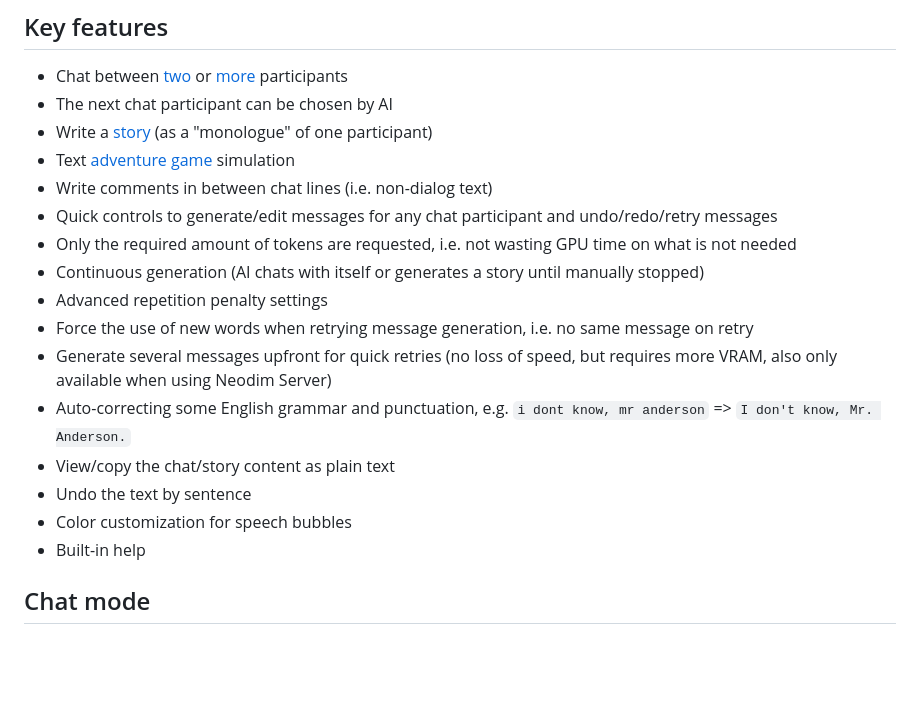
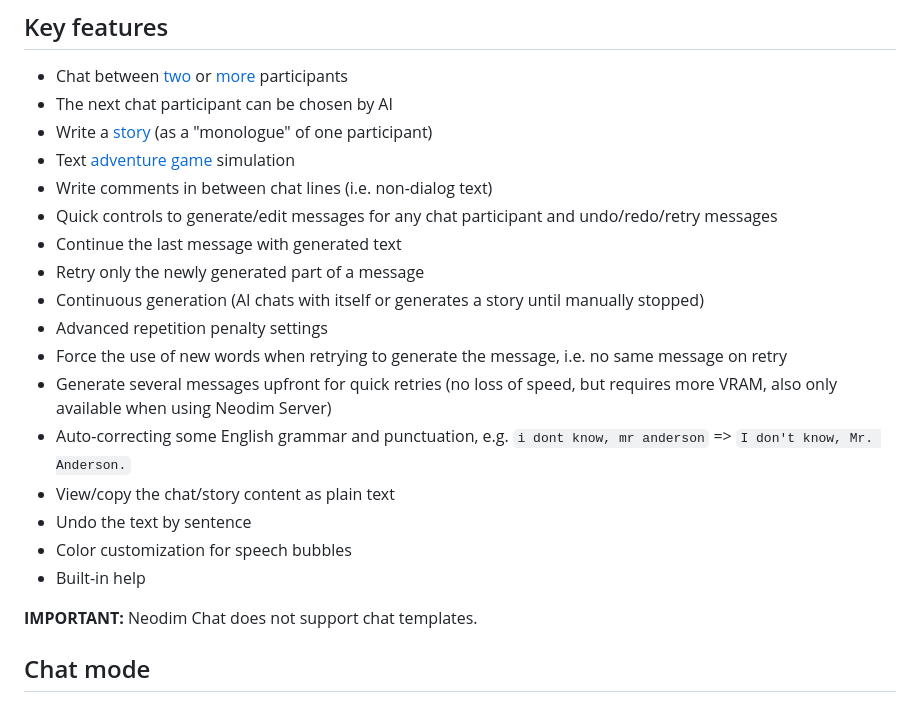
Before and after one commit to alkatrazstudio/neodim-chat, a Markdown page: README.md, the part around the change. Rendered like a GitHub page; blank space fills up the shorter version.

Commit message:
Update key features in README

```diff
--- a/README.md
+++ b/README.md
@@ -43,16 +43,19 @@ Here are the steps:
 * Text [adventure game](#adventure-mode) simulation
 * Write comments in between chat lines (i.e. non-dialog text)
 * Quick controls to generate/edit messages for any chat participant and undo/redo/retry messages
-* Only the required amount of tokens are requested, i.e. not wasting GPU time on what is not needed
+* Continue the last message with generated text
+* Retry only the newly generated part of a message
 * Continuous generation (AI chats with itself or generates a story until manually stopped)
 * Advanced repetition penalty settings
-* Force the use of new words when retrying message generation, i.e. no same message on retry
+* Force the use of new words when retrying to generate the message, i.e. no same message on retry
 * Generate several messages upfront for quick retries (no loss of speed, but requires more VRAM, also only available when using Neodim Server)
 * Auto-correcting some English grammar and punctuation, e.g. `i dont know, mr anderson` => `I don't know, Mr. Anderson.`
 * View/copy the chat/story content as plain text
 * Undo the text by sentence
 * Color customization for speech bubbles
 * Built-in help
+
+**IMPORTANT:** Neodim Chat does not support chat templates.
 
 
 ## Chat mode
```
